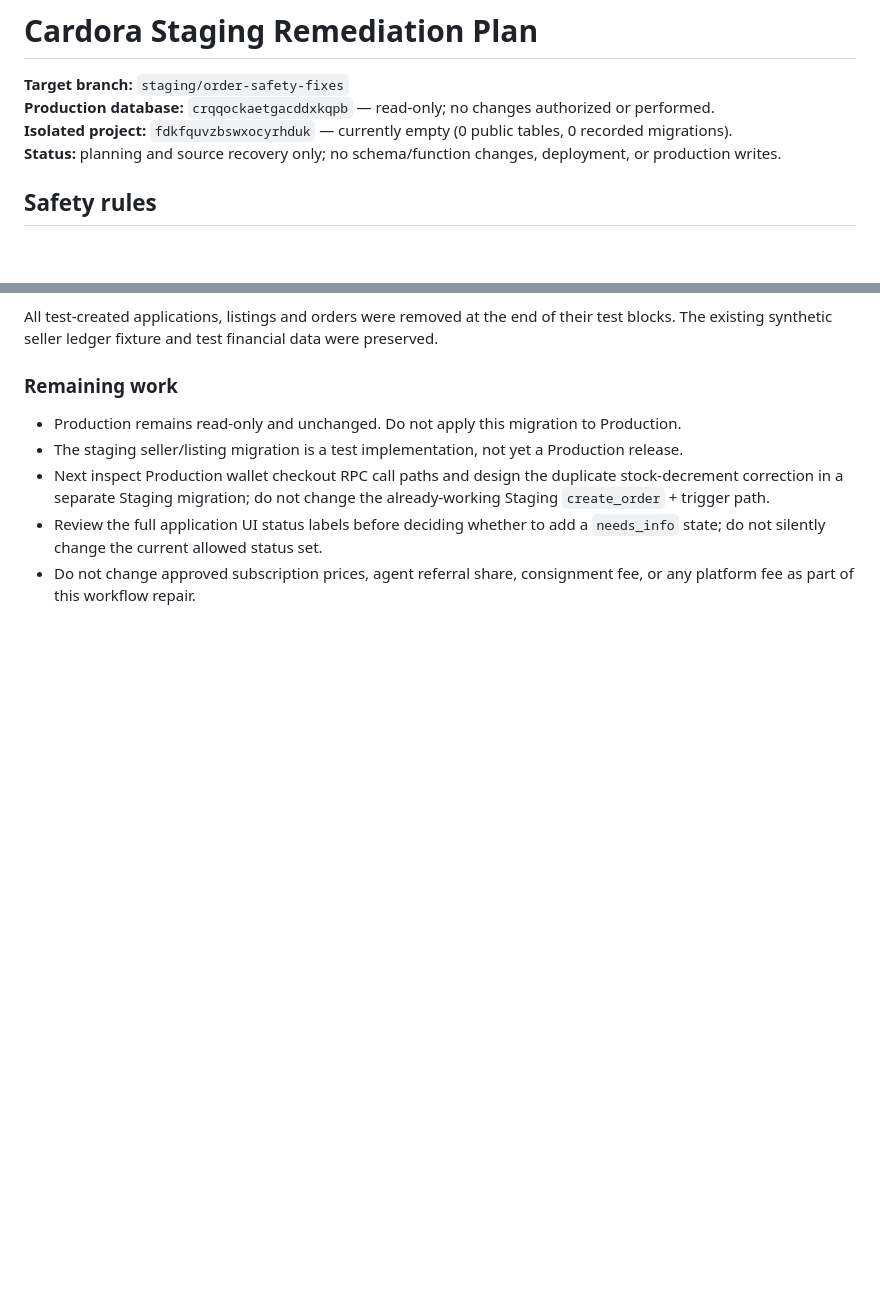
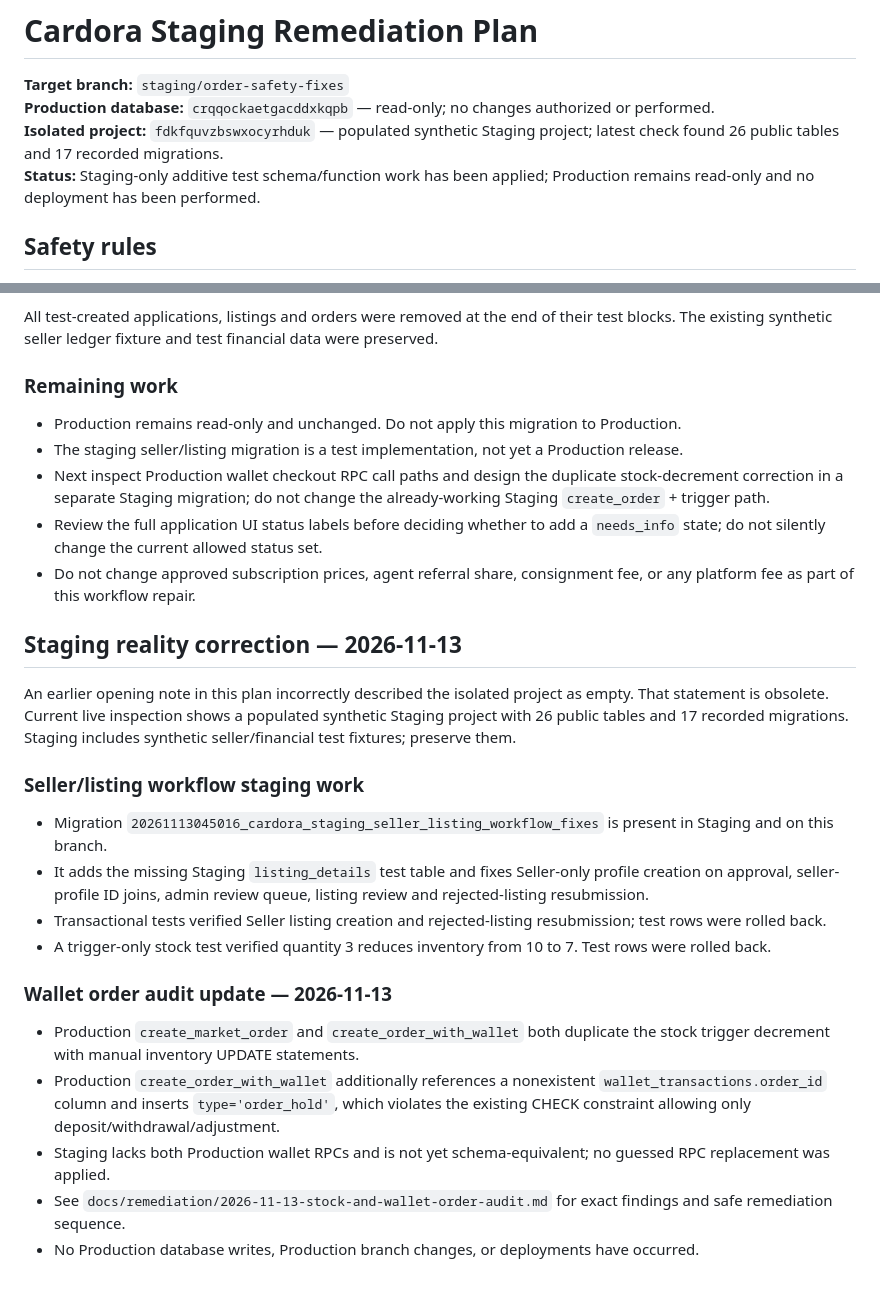
Before and after one commit to bosscobossco69-wq/cardora, a Markdown page: STAGING_REMEDIATION_PLAN.md, 2 parts joined by grey strips. GitHub-like rendering; blank space fills up the shorter version.

Commit message:
docs: correct staging status and append latest audit

```diff
--- a/STAGING_REMEDIATION_PLAN.md
+++ b/STAGING_REMEDIATION_PLAN.md
@@ -2,8 +2,8 @@
 
 **Target branch:** `staging/order-safety-fixes`
 **Production database:** `crqqockaetgacddxkqpb` — read-only; no changes authorized or performed.
-**Isolated project:** `fdkfquvzbswxocyrhduk` — currently empty (0 public tables, 0 recorded migrations).
-**Status:** planning and source recovery only; no schema/function changes, deployment, or production writes.
+**Isolated project:** `fdkfquvzbswxocyrhduk` — populated synthetic Staging project; latest check found 26 public tables and 17 recorded migrations.
+**Status:** Staging-only additive test schema/function work has been applied; Production remains read-only and no deployment has been performed.
 
 ## Safety rules
 
@@ -284,3 +284,21 @@ All test-created applications, listings and orders were removed at the end of th
 - Next inspect Production wallet checkout RPC call paths and design the duplicate stock-decrement correction in a separate Staging migration; do not change the already-working Staging `create_order` + trigger path.
 - Review the full application UI status labels before deciding whether to add a `needs_info` state; do not silently change the current allowed status set.
 - Do not change approved subscription prices, agent referral share, consignment fee, or any platform fee as part of this workflow repair.
+
+
+## Staging reality correction — 2026-11-13
+
+An earlier opening note in this plan incorrectly described the isolated project as empty. That statement is obsolete. Current live inspection shows a populated synthetic Staging project with 26 public tables and 17 recorded migrations. Staging includes synthetic seller/financial test fixtures; preserve them.
+
+### Seller/listing workflow staging work
+- Migration `20261113045016_cardora_staging_seller_listing_workflow_fixes` is present in Staging and on this branch.
+- It adds the missing Staging `listing_details` test table and fixes Seller-only profile creation on approval, seller-profile ID joins, admin review queue, listing review and rejected-listing resubmission.
+- Transactional tests verified Seller listing creation and rejected-listing resubmission; test rows were rolled back.
+- A trigger-only stock test verified quantity 3 reduces inventory from 10 to 7. Test rows were rolled back.
+
+### Wallet order audit update — 2026-11-13
+- Production `create_market_order` and `create_order_with_wallet` both duplicate the stock trigger decrement with manual inventory UPDATE statements.
+- Production `create_order_with_wallet` additionally references a nonexistent `wallet_transactions.order_id` column and inserts `type='order_hold'`, which violates the existing CHECK constraint allowing only deposit/withdrawal/adjustment.
+- Staging lacks both Production wallet RPCs and is not yet schema-equivalent; no guessed RPC replacement was applied.
+- See `docs/remediation/2026-11-13-stock-and-wallet-order-audit.md` for exact findings and safe remediation sequence.
+- No Production database writes, Production branch changes, or deployments have occurred.
```
